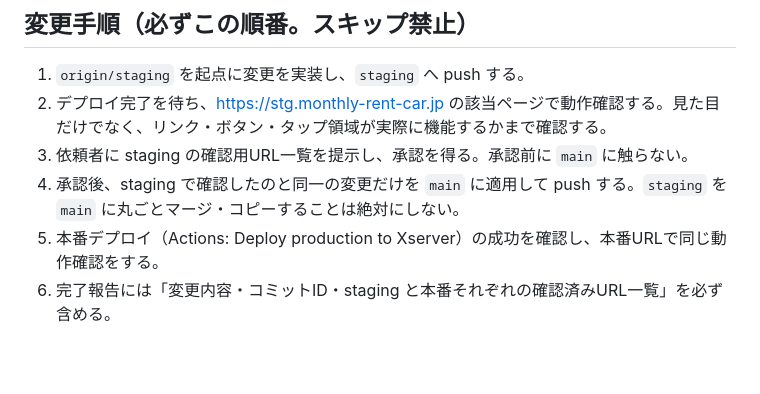
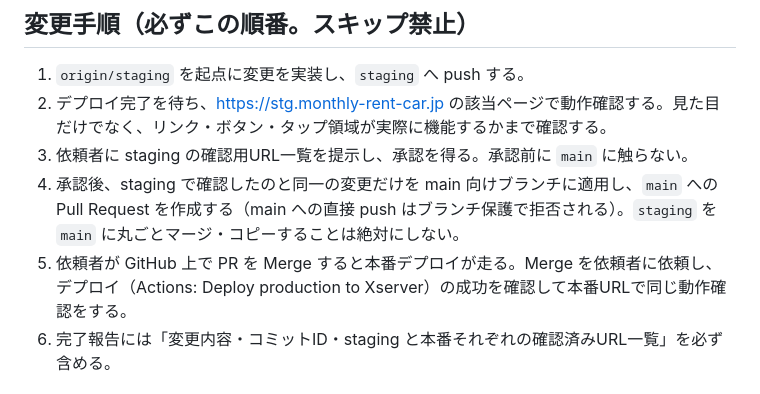
Before and after one commit to seedc-git/monthly-rent-car, a Markdown page: AGENTS.md, the part around the change. Drawn GitHub-style; blank space fills up the shorter version.

Commit message:
Document PR-based production releases
Co-Authored-By: Claude Fable 5 <noreply@anthropic.com>

```diff
--- a/AGENTS.md
+++ b/AGENTS.md
@@ -19,8 +19,8 @@
 1. `origin/staging` を起点に変更を実装し、`staging` へ push する。
 2. デプロイ完了を待ち、https://stg.monthly-rent-car.jp の該当ページで動作確認する。見た目だけでなく、リンク・ボタン・タップ領域が実際に機能するかまで確認する。
 3. 依頼者に staging の確認用URL一覧を提示し、承認を得る。承認前に `main` に触らない。
-4. 承認後、staging で確認したのと同一の変更だけを `main` に適用して push する。`staging` を `main` に丸ごとマージ・コピーすることは絶対にしない。
-5. 本番デプロイ（Actions: Deploy production to Xserver）の成功を確認し、本番URLで同じ動作確認をする。
+4. 承認後、staging で確認したのと同一の変更だけを main 向けブランチに適用し、`main` への Pull Request を作成する（main への直接 push はブランチ保護で拒否される）。`staging` を `main` に丸ごとマージ・コピーすることは絶対にしない。
+5. 依頼者が GitHub 上で PR を Merge すると本番デプロイが走る。Merge を依頼者に依頼し、デプロイ（Actions: Deploy production to Xserver）の成功を確認して本番URLで同じ動作確認をする。
 6. 完了報告には「変更内容・コミットID・staging と本番それぞれの確認済みURL一覧」を必ず含める。
 
 ## main（本番）に絶対に入れてはいけないもの
```
